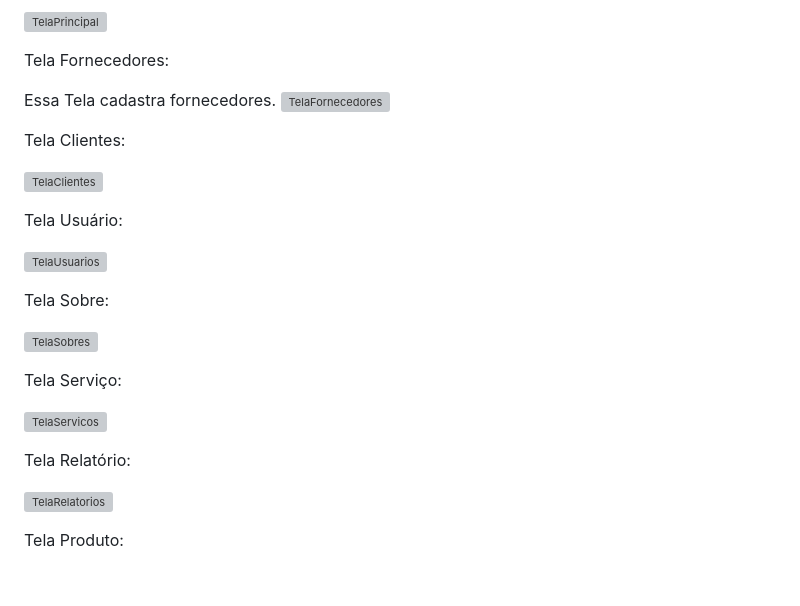
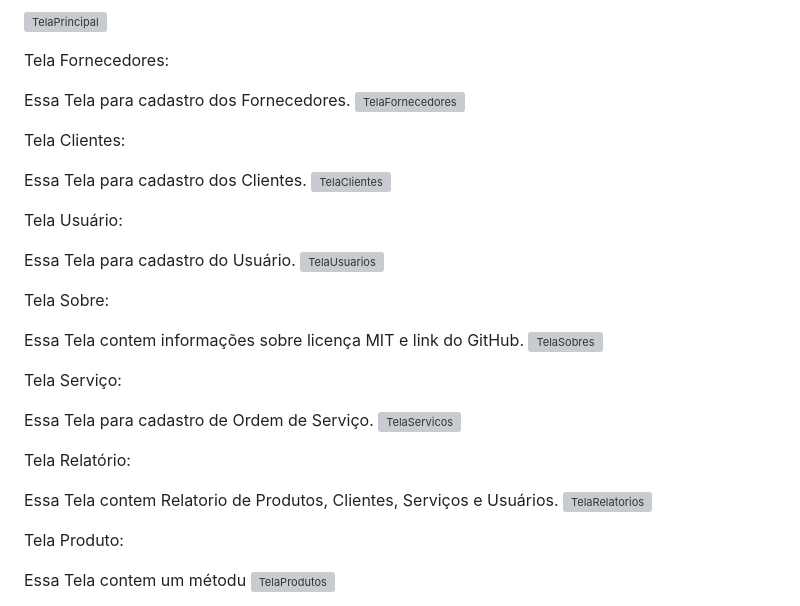
Before and after one commit to polianacaroline/assistenciatv, a Markdown page: README.md, the part around the change. Drawn GitHub-style; blank space fills up the shorter version; grey boxes are pictures that could not be loaded.

```diff
--- a/README.md
+++ b/README.md
@@ -85,30 +85,35 @@ Essa Tela acessa os Usuário, Clientes, Fornecedores, Serviços, Relatório, Pro
 
 Tela Fornecedores:
 
-Essa Tela cadastra fornecedores.
+Essa Tela para cadastro dos Fornecedores.
 ![TelaFornecedores ](https://github.com/polianacaroline/assistenciatv/assets/104094484/c48c8575-47a8-4e6a-83f1-b00f9b0a7f92)
 
 Tela Clientes:
 
-
+Essa Tela para cadastro dos Clientes.
 ![TelaClientes](https://github.com/polianacaroline/assistenciatv/assets/104094484/bd285d6b-3009-4c92-aa83-ce8269bff729)
 
 Tela Usuário:
 
+Essa Tela para cadastro  do Usuário.
 ![TelaUsuarios](https://github.com/polianacaroline/assistenciatv/assets/104094484/8c22a39d-69cd-42fa-9ea3-e0ff44dcead2)
 
 Tela Sobre:
 
+Essa Tela contem informações sobre licença MIT e link do GitHub.
 ![TelaSobres](https://github.com/polianacaroline/assistenciatv/assets/104094484/62ecc091-7456-4b00-8c80-b1225d9d1fae)
 
 Tela Serviço:
 
+Essa Tela para cadastro de Ordem de Serviço.
 ![TelaServicos](https://github.com/polianacaroline/assistenciatv/assets/104094484/4d8c6a77-2d28-4127-84ba-bd9cb1d82ad7)
 
 Tela Relatório:
 
+Essa Tela contem Relatorio de Produtos, Clientes, Serviços e Usuários.
 ![TelaRelatorios](https://github.com/polianacaroline/assistenciatv/assets/104094484/1c288aff-68a9-4019-8b5d-8db6e46cd724)
 
 Tela Produto:
 
+Essa Tela contem um métodu
 ![TelaProdutos](https://github.com/polianacaroline/assistenciatv/assets/104094484/83eda0d4-3758-4065-8bfc-c089a1ae5360)
```
